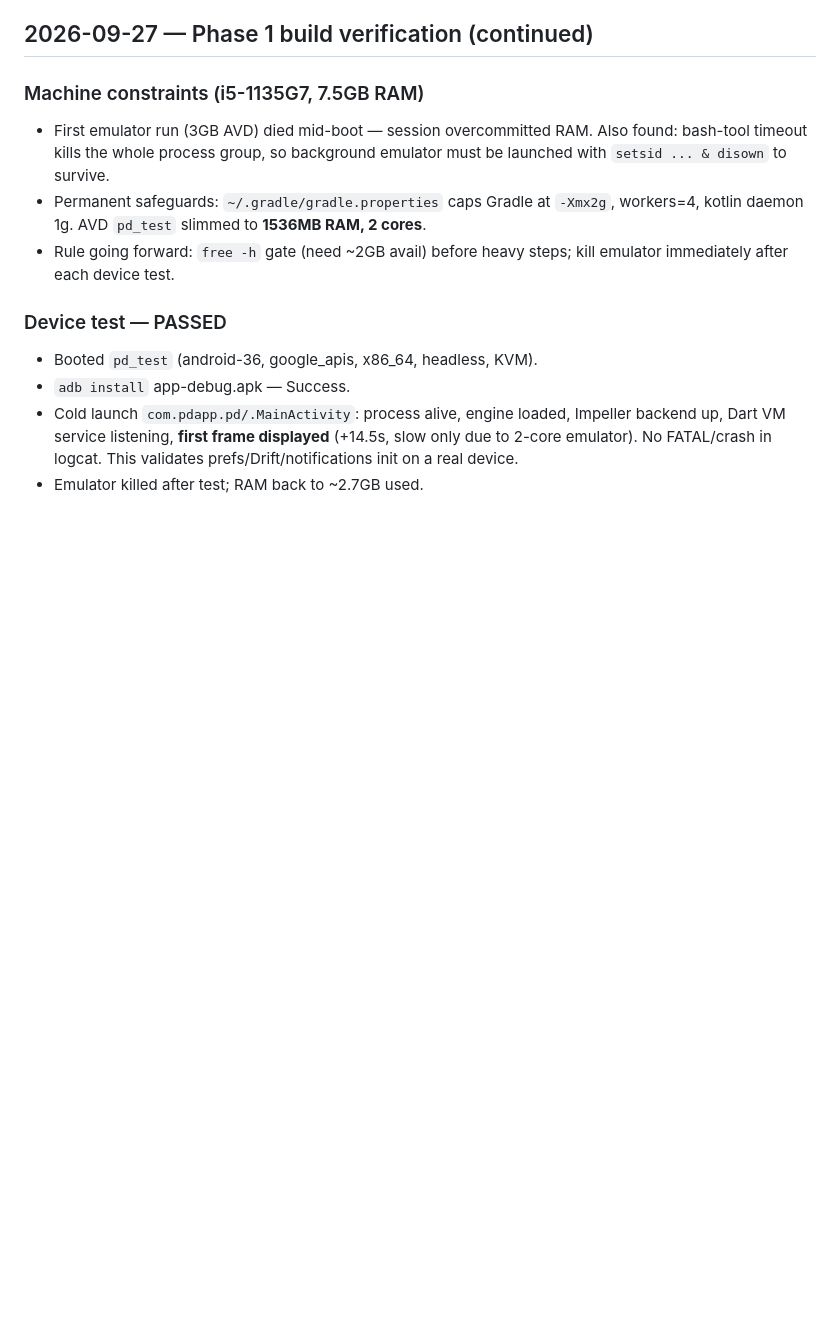
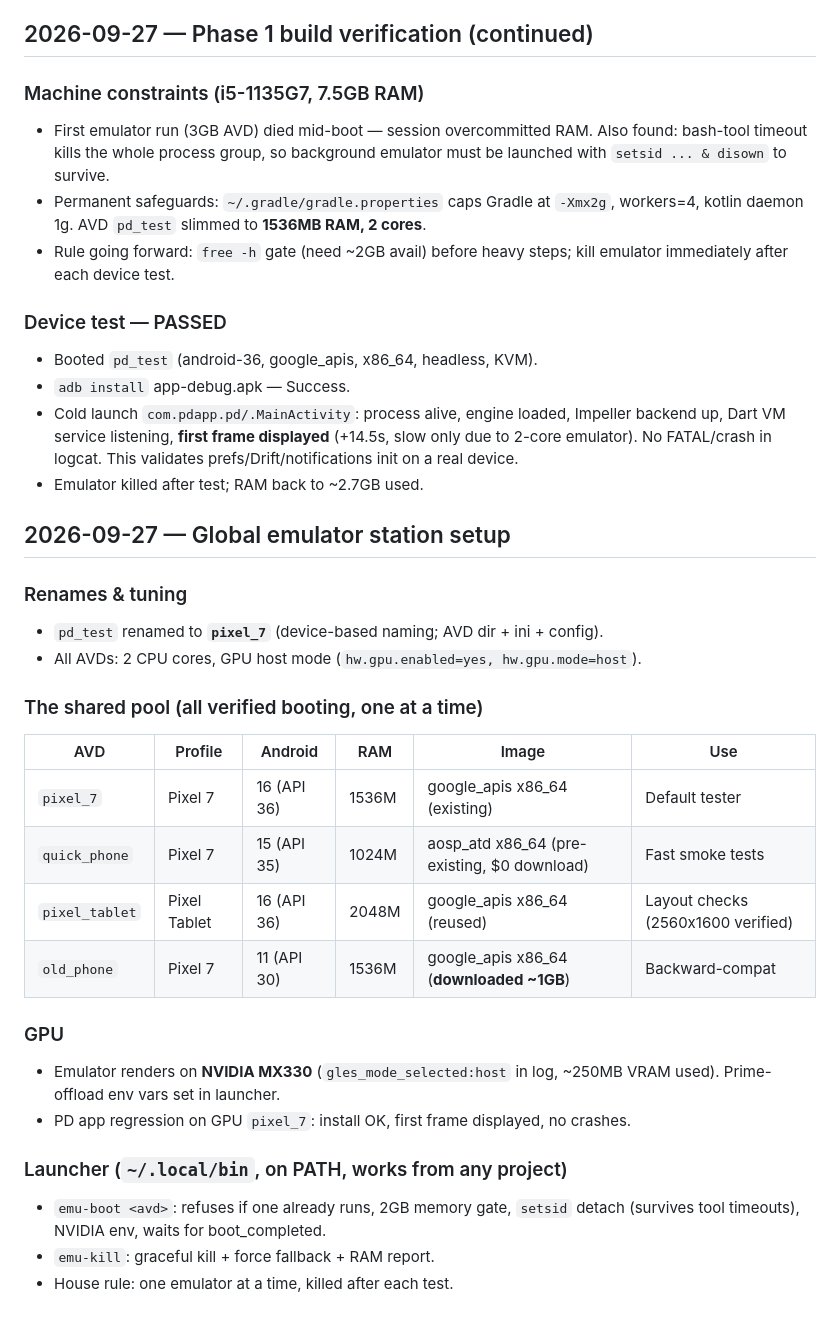
Before and after one commit to Ibrahimpoovathi/pd, a Markdown page: WORKLOG.md, the part around the change. GitHub-like rendering; blank space fills up the shorter version.

Commit message:
phase 1 emulator setup

```diff
--- a/WORKLOG.md
+++ b/WORKLOG.md
@@ -96,3 +96,29 @@ Append-only log of what was done each session.
   (+14.5s, slow only due to 2-core emulator). No FATAL/crash in logcat.
   This validates prefs/Drift/notifications init on a real device.
 - Emulator killed after test; RAM back to ~2.7GB used.
+
+## 2026-09-27 — Global emulator station setup
+
+### Renames & tuning
+- `pd_test` renamed to **`pixel_7`** (device-based naming; AVD dir + ini + config).
+- All AVDs: 2 CPU cores, GPU host mode (`hw.gpu.enabled=yes, hw.gpu.mode=host`).
+
+### The shared pool (all verified booting, one at a time)
+| AVD | Profile | Android | RAM | Image | Use |
+|---|---|---|---|---|---|
+| `pixel_7` | Pixel 7 | 16 (API 36) | 1536M | google_apis x86_64 (existing) | Default tester |
+| `quick_phone` | Pixel 7 | 15 (API 35) | 1024M | aosp_atd x86_64 (pre-existing, $0 download) | Fast smoke tests |
+| `pixel_tablet` | Pixel Tablet | 16 (API 36) | 2048M | google_apis x86_64 (reused) | Layout checks (2560x1600 verified) |
+| `old_phone` | Pixel 7 | 11 (API 30) | 1536M | google_apis x86_64 (**downloaded ~1GB**) | Backward-compat |
+
+### GPU
+- Emulator renders on **NVIDIA MX330** (`gles_mode_selected:host` in log,
+  ~250MB VRAM used). Prime-offload env vars set in launcher.
+- PD app regression on GPU `pixel_7`: install OK, first frame displayed,
+  no crashes.
+
+### Launcher (`~/.local/bin`, on PATH, works from any project)
+- `emu-boot <avd>`: refuses if one already runs, 2GB memory gate, `setsid`
+  detach (survives tool timeouts), NVIDIA env, waits for boot_completed.
+- `emu-kill`: graceful kill + force fallback + RAM report.
+- House rule: one emulator at a time, killed after each test.
```
